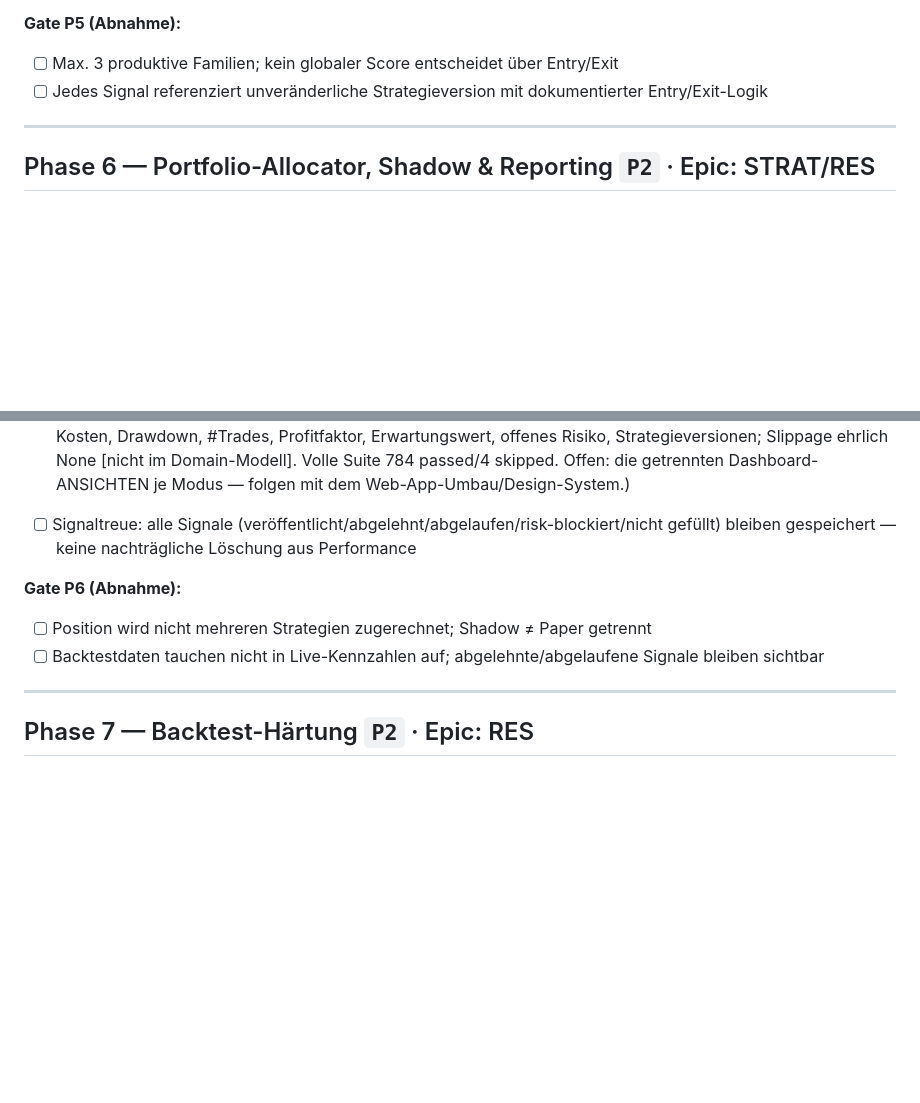
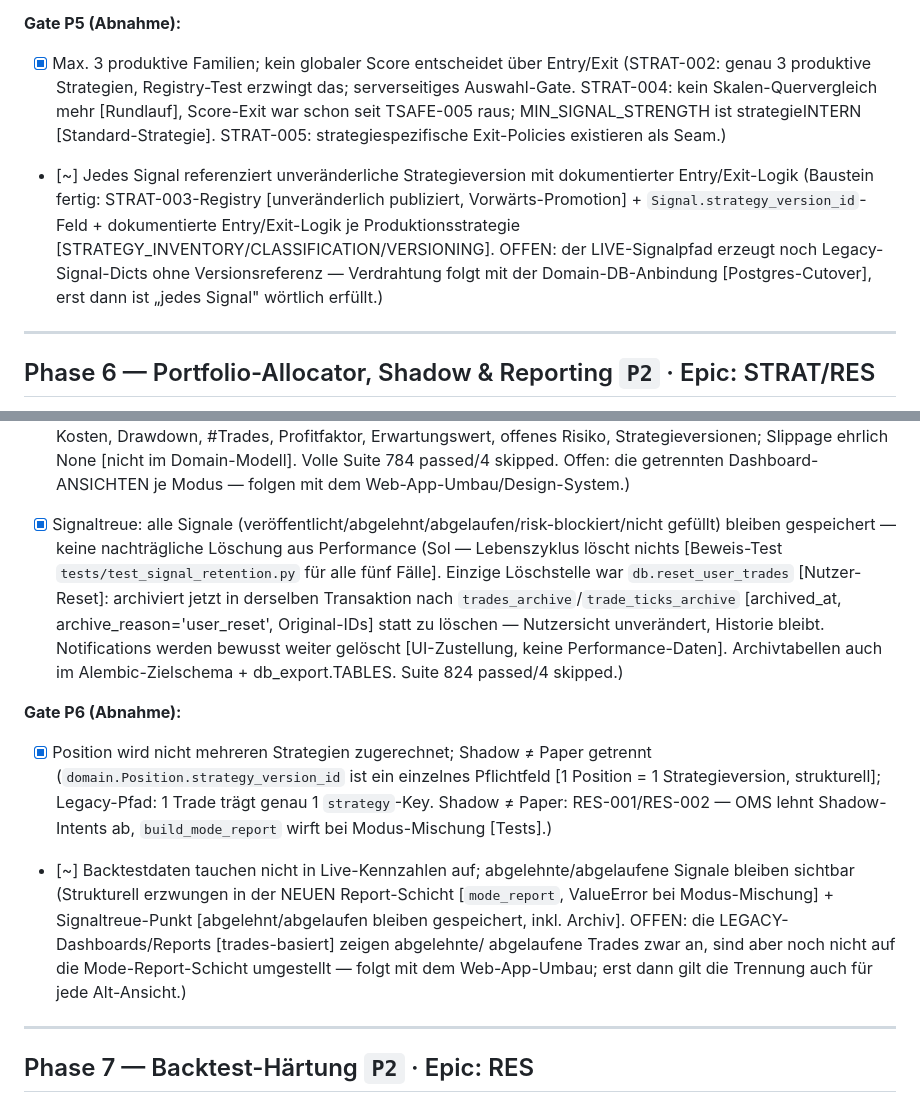
Before and after one commit to Sebastianschmid1/trading_bot, a Markdown page: docs/PLAN_CHECKLIST.md, 2 parts joined by grey strips. GitHub-like rendering; blank space fills up the shorter version.

Commit message:
docs(plan): Signaltreue erledigt; Gates P5/P6 bewertet — Phasen 4-6 abgeschlossen
Co-Authored-By: Claude Fable 5 <noreply@anthropic.com>

```diff
--- a/docs/PLAN_CHECKLIST.md
+++ b/docs/PLAN_CHECKLIST.md
@@ -446,8 +446,17 @@ Ziel: Belastbares Zustands- und Datenmodell.
       Live-Trade-Verhalten]. 19 neue Tests, Suite 803/4.)
 
 **Gate P5 (Abnahme):**
-- [ ] Max. 3 produktive Familien; kein globaler Score entscheidet über Entry/Exit
-- [ ] Jedes Signal referenziert unveränderliche Strategieversion mit dokumentierter Entry/Exit-Logik
+- [x] Max. 3 produktive Familien; kein globaler Score entscheidet über Entry/Exit
+      (STRAT-002: genau 3 produktive Strategien, Registry-Test erzwingt das; serverseitiges
+      Auswahl-Gate. STRAT-004: kein Skalen-Quervergleich mehr [Rundlauf], Score-Exit war schon
+      seit TSAFE-005 raus; MIN_SIGNAL_STRENGTH ist strategieINTERN [Standard-Strategie].
+      STRAT-005: strategiespezifische Exit-Policies existieren als Seam.)
+- [~] Jedes Signal referenziert unveränderliche Strategieversion mit dokumentierter Entry/Exit-Logik
+      (Baustein fertig: STRAT-003-Registry [unveränderlich publiziert, Vorwärts-Promotion] +
+      `Signal.strategy_version_id`-Feld + dokumentierte Entry/Exit-Logik je Produktionsstrategie
+      [STRATEGY_INVENTORY/CLASSIFICATION/VERSIONING]. OFFEN: der LIVE-Signalpfad erzeugt noch
+      Legacy-Signal-Dicts ohne Versionsreferenz — Verdrahtung folgt mit der Domain-DB-Anbindung
+      [Postgres-Cutover], erst dann ist „jedes Signal" wörtlich erfüllt.)
 
 ---
 
@@ -482,11 +491,27 @@ Ziel: Belastbares Zustands- und Datenmodell.
       #Trades, Profitfaktor, Erwartungswert, offenes Risiko, Strategieversionen; Slippage ehrlich
       None [nicht im Domain-Modell]. Volle Suite 784 passed/4 skipped. Offen: die getrennten
       Dashboard-ANSICHTEN je Modus — folgen mit dem Web-App-Umbau/Design-System.)
-- [ ] Signaltreue: alle Signale (veröffentlicht/abgelehnt/abgelaufen/risk-blockiert/nicht gefüllt) bleiben gespeichert — keine nachträgliche Löschung aus Performance
+- [x] Signaltreue: alle Signale (veröffentlicht/abgelehnt/abgelaufen/risk-blockiert/nicht gefüllt) bleiben gespeichert — keine nachträgliche Löschung aus Performance
+      (Sol — Lebenszyklus löscht nichts [Beweis-Test `tests/test_signal_retention.py` für alle
+      fünf Fälle]. Einzige Löschstelle war `db.reset_user_trades` [Nutzer-Reset]: archiviert
+      jetzt in derselben Transaktion nach `trades_archive`/`trade_ticks_archive` [archived_at,
+      archive_reason='user_reset', Original-IDs] statt zu löschen — Nutzersicht unverändert,
+      Historie bleibt. Notifications werden bewusst weiter gelöscht [UI-Zustellung, keine
+      Performance-Daten]. Archivtabellen auch im Alembic-Zielschema + db_export.TABLES.
+      Suite 824 passed/4 skipped.)
 
 **Gate P6 (Abnahme):**
-- [ ] Position wird nicht mehreren Strategien zugerechnet; Shadow ≠ Paper getrennt
-- [ ] Backtestdaten tauchen nicht in Live-Kennzahlen auf; abgelehnte/abgelaufene Signale bleiben sichtbar
+- [x] Position wird nicht mehreren Strategien zugerechnet; Shadow ≠ Paper getrennt
+      (`domain.Position.strategy_version_id` ist ein einzelnes Pflichtfeld [1 Position = 1
+      Strategieversion, strukturell]; Legacy-Pfad: 1 Trade trägt genau 1 `strategy`-Key.
+      Shadow ≠ Paper: RES-001/RES-002 — OMS lehnt Shadow-Intents ab, `build_mode_report`
+      wirft bei Modus-Mischung [Tests].)
+- [~] Backtestdaten tauchen nicht in Live-Kennzahlen auf; abgelehnte/abgelaufene Signale bleiben sichtbar
+      (Strukturell erzwungen in der NEUEN Report-Schicht [`mode_report`, ValueError bei
+      Modus-Mischung] + Signaltreue-Punkt [abgelehnt/abgelaufen bleiben gespeichert, inkl.
+      Archiv]. OFFEN: die LEGACY-Dashboards/Reports [trades-basiert] zeigen abgelehnte/
+      abgelaufene Trades zwar an, sind aber noch nicht auf die Mode-Report-Schicht umgestellt —
+      folgt mit dem Web-App-Umbau; erst dann gilt die Trennung auch für jede Alt-Ansicht.)
 
 ---
 
```
